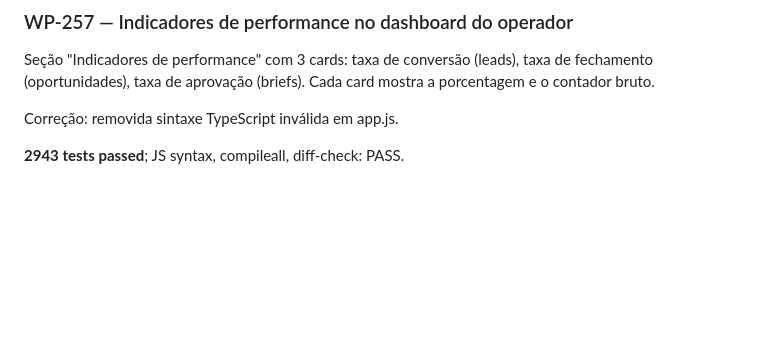
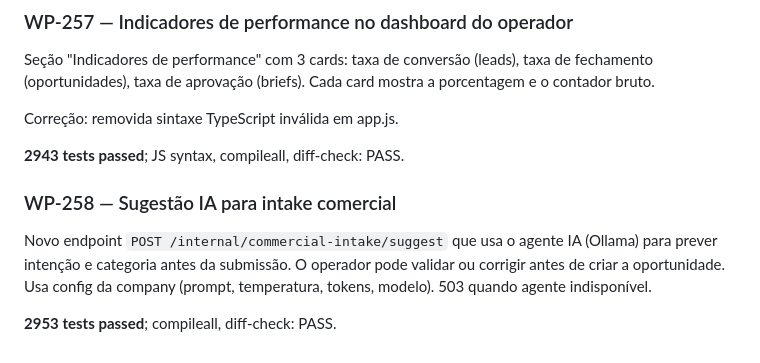
Before and after one commit to fenatodev/business-automation, a Markdown page: docs/operations/development-continuity.md, the part around the change. Drawn GitHub-style; blank space fills up the shorter version.

Commit message:
docs: update development-continuity.md with WP-258

```diff
--- a/docs/operations/development-continuity.md
+++ b/docs/operations/development-continuity.md
@@ -1327,3 +1327,12 @@ Cada card mostra a porcentagem e o contador bruto.
 Correção: removida sintaxe TypeScript inválida em app.js.
 
 **2943 tests passed**; JS syntax, compileall, diff-check: PASS.
+
+### WP-258 — Sugestão IA para intake comercial
+
+Novo endpoint `POST /internal/commercial-intake/suggest` que usa o agente
+IA (Ollama) para prever intenção e categoria antes da submissão. O operador
+pode validar ou corrigir antes de criar a oportunidade. Usa config da company
+(prompt, temperatura, tokens, modelo). 503 quando agente indisponível.
+
+**2953 tests passed**; compileall, diff-check: PASS.
```
